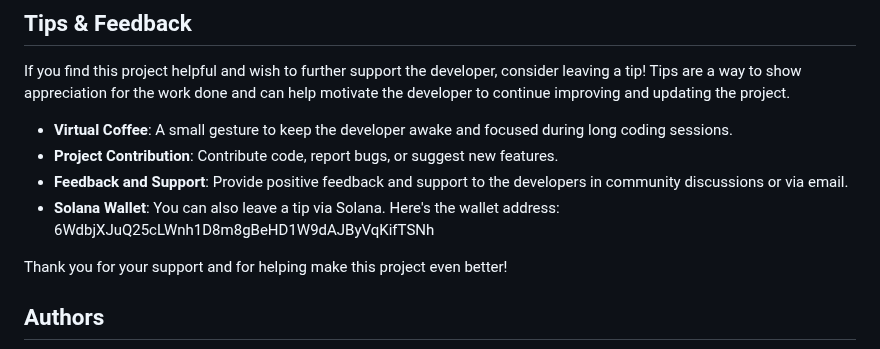
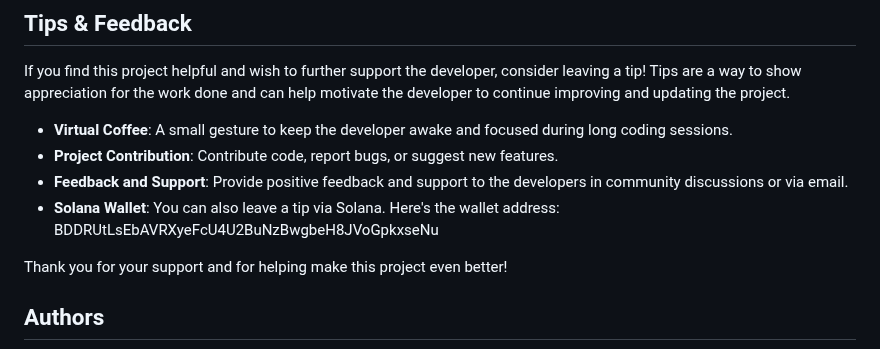
Before and after one commit to palmatovic/ore_dashboard, a Markdown page: README.md, the part around the change. Drawn GitHub-style.

```diff
--- a/README.md
+++ b/README.md
@@ -125,7 +125,7 @@ If you find this project helpful and wish to further support the developer, cons
 - **Virtual Coffee**: A small gesture to keep the developer awake and focused during long coding sessions.
 - **Project Contribution**: Contribute code, report bugs, or suggest new features.
 - **Feedback and Support**: Provide positive feedback and support to the developers in community discussions or via email.
-- **Solana Wallet**: You can also leave a tip via Solana. Here's the wallet address: 6WdbjXJuQ25cLWnh1D8m8gBeHD1W9dAJByVqKifTSNh
+- **Solana Wallet**: You can also leave a tip via Solana. Here's the wallet address: BDDRUtLsEbAVRXyeFcU4U2BuNzBwgbeH8JVoGpkxseNu
 
 Thank you for your support and for helping make this project even better!
 
```
